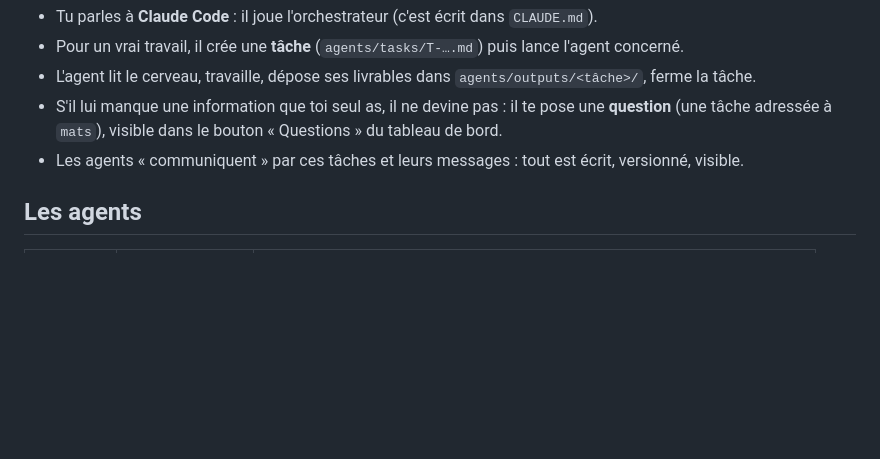
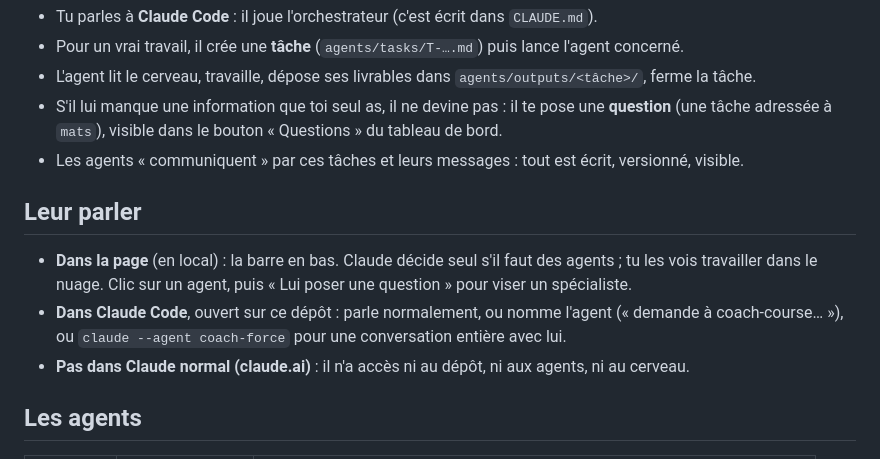
Before and after one commit to mystarten/Generally-, a Markdown page: agents/README.md, the part around the change. Rendered like a GitHub page; blank space fills up the shorter version.

```diff
--- a/agents/README.md
+++ b/agents/README.md
@@ -19,6 +19,14 @@ Mats → orchestrateur → chef d'équipe → spécialiste
 - S'il lui manque une information que toi seul as, il ne devine pas : il te pose une **question** (une tâche
   adressée à `mats`), visible dans le bouton « Questions » du tableau de bord.
 - Les agents « communiquent » par ces tâches et leurs messages : tout est écrit, versionné, visible.
+
+## Leur parler
+
+- **Dans la page** (en local) : la barre en bas. Claude décide seul s'il faut des agents ; tu les vois
+  travailler dans le nuage. Clic sur un agent, puis « Lui poser une question » pour viser un spécialiste.
+- **Dans Claude Code**, ouvert sur ce dépôt : parle normalement, ou nomme l'agent
+  (« demande à coach-course… »), ou `claude --agent coach-force` pour une conversation entière avec lui.
+- **Pas dans Claude normal (claude.ai)** : il n'a accès ni au dépôt, ni aux agents, ni au cerveau.
 
 ## Les agents
 
```
Also changed, not shown: CLAUDE.md (+6 -0 lines), README-cerveau.md (+33 -0 lines).
